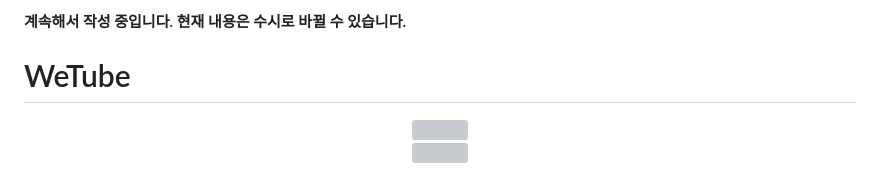
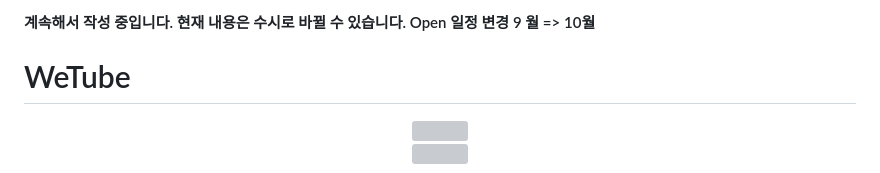
Before and after one commit to Munggill/wetube, a Markdown page: README.md, the part around the change. Drawn GitHub-style; grey boxes are pictures that could not be loaded.

```diff
--- a/README.md
+++ b/README.md
@@ -1,4 +1,4 @@
-#### 계속해서 작성 중입니다. 현재 내용은 수시로 바뀔 수 있습니다.
+#### 계속해서 작성 중입니다. 현재 내용은 수시로 바뀔 수 있습니다. Open 일정 변경 9 월 => 10월
 
 # WeTube
 
```
